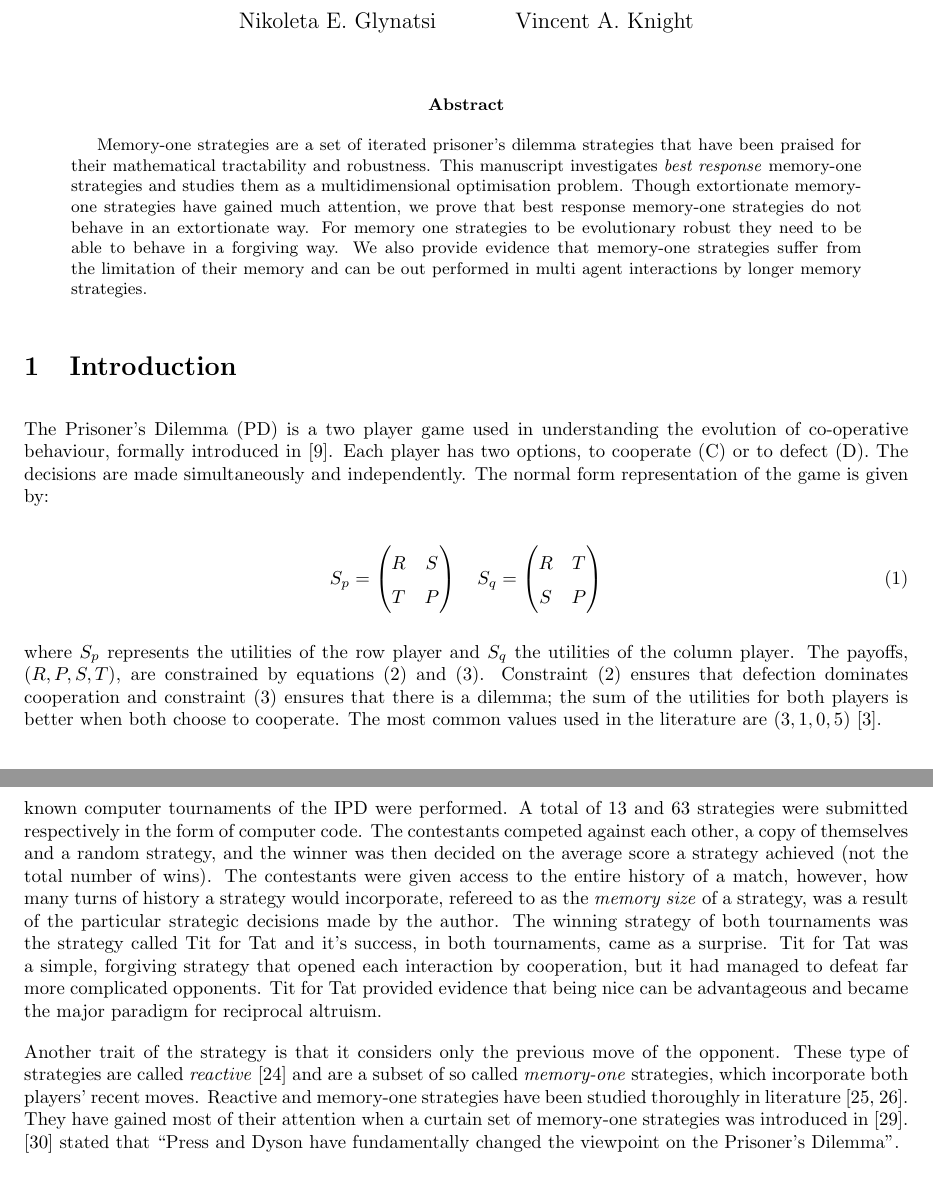
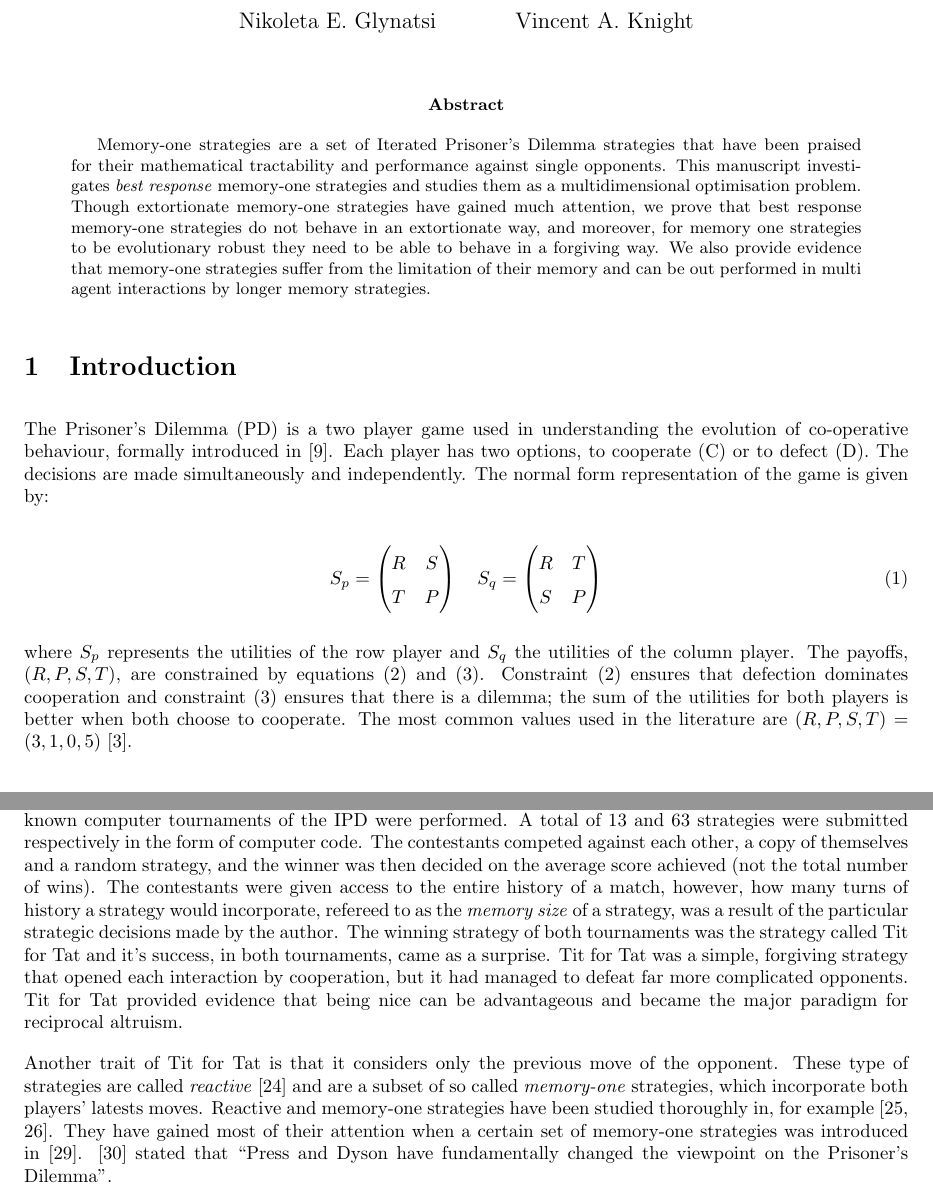
Before and after one commit to Nikoleta-v3/Memory-size-in-the-prisoners-dilemma, a LaTeX paper (main.tex): two parts of pages 1 and 2 of 20, joined at a grey line, cut so that both start at the same text. Compiled offline with pdfLaTeX.

Commit message:
revisit intro

```diff
--- a/main.tex
+++ b/main.tex
@@ -44,16 +44,17 @@
 \maketitle
 
 \begin{abstract}
-    Memory-one strategies are a set of iterated prisoner’s dilemma strategies
-    that have been praised for their mathematical tractability and robustness.
-    This manuscript investigates \textit{best response} memory-one strategies
-    and studies them as a multidimensional optimisation problem. Though extortionate
-    memory-one strategies have gained much attention, we prove that best response
-    memory-one strategies do not behave in an extortionate way. For memory
-    one strategies to be evolutionary robust they need to be able to behave in a
-    forgiving way. We also provide evidence that memory-one strategies suffer
-    from the limitation of their memory and can be out performed in multi agent
-    interactions by longer memory strategies.
+    Memory-one strategies are a set of Iterated Prisoner's Dilemma strategies
+    that have been praised for their mathematical tractability and performance
+    against single opponents. This manuscript investigates \textit{best
+    response} memory-one strategies and studies them as a multidimensional
+    optimisation problem. Though extortionate memory-one strategies have gained
+    much attention, we prove that best response memory-one strategies do not
+    behave in an extortionate way, and moreover, for memory one strategies to be
+    evolutionary robust they need to be able to behave in a forgiving way. We
+    also provide evidence that memory-one strategies suffer from the limitation
+    of their memory and can be out performed in multi agent interactions by
+    longer memory strategies.
 \end{abstract}
 
 \section{Introduction}\label{section:introduction}
@@ -85,7 +86,7 @@ Constraint~(\ref{eq:pd_constrain_one}) ensures that
 defection dominates cooperation and constraint~(\ref{eq:pd_constrain_two})
 ensures that there is a dilemma; the sum of the utilities for both players is
 better when both choose to cooperate. The most common values used in the literature are
-\((3, 1, 0, 5)\)~\cite{Axelrod1981}.
+\((R, P, S, T) = (3, 1, 0, 5)\)~\cite{Axelrod1981}.
 
 
 \begin{equation}\label{eq:pd_constrain_one}
@@ -104,26 +105,25 @@ scientific community. In~\cite{Axelrod1980a} and~\cite{Axelrod1980b}, the first
 well known computer tournaments of the IPD were performed. A total of 13 and 63
 strategies were submitted respectively in the form of computer code. The
 contestants competed against each other, a copy of themselves and a random
-strategy, and the winner was then decided on the average score a strategy achieved (not
-the total number of wins). The contestants were given access to the entire
-history of a match, however, how many turns of history a strategy would
-incorporate, refereed to as the \textit{memory size} of a strategy, was a result
-of the particular strategic decisions made by the author.
-The winning strategy of both tournaments was the strategy called Tit for Tat
-and it's success, in both tournaments, came as a surprise. Tit for Tat was a
-simple, forgiving strategy that opened each interaction by cooperation,
-but it had managed to defeat far more complicated opponents. Tit for Tat provided
-evidence that being nice can be advantageous and became the major
-paradigm for reciprocal altruism.
+strategy, and the winner was then decided on the average score achieved (not the
+total number of wins). The contestants were given access to the entire history
+of a match, however, how many turns of history a strategy would incorporate,
+refereed to as the \textit{memory size} of a strategy, was a result of the
+particular strategic decisions made by the author. The winning strategy of both
+tournaments was the strategy called Tit for Tat and it's success, in both
+tournaments, came as a surprise. Tit for Tat was a simple, forgiving strategy
+that opened each interaction by cooperation, but it had managed to defeat far
+more complicated opponents. Tit for Tat provided evidence that being nice can be
+advantageous and became the major paradigm for reciprocal altruism.
 
-Another trait of the strategy is that it considers only the previous
-move of the opponent. These type of strategies are called \textit{reactive}
-\cite{Nowak1989} and are a subset of so called \textit{memory-one} strategies,
-which incorporate both players' recent moves. Reactive and memory-one strategies
-have been studied thoroughly in literature~\cite{Nowak1990, Nowak1993}.
-They have gained most of their attention when a curtain set of memory-one strategies
-was introduced in~\cite{Press2012}. \cite{Stewart2012} stated that ``Press and
-Dyson have fundamentally changed the viewpoint on the Prisoner's Dilemma''.
+Another trait of Tit for Tat is that it considers only the previous move of the
+opponent. These type of strategies are called \textit{reactive} \cite{Nowak1989}
+and are a subset of so called \textit{memory-one} strategies, which incorporate
+both players' latests moves. Reactive and memory-one strategies have been
+studied thoroughly in, for example~\cite{Nowak1990, Nowak1993}. They have gained
+most of their attention when a certain set of memory-one strategies was
+introduced in~\cite{Press2012}. \cite{Stewart2012} stated that ``Press and Dyson
+have fundamentally changed the viewpoint on the Prisoner's Dilemma''.
 
 Zero-determinant strategies (ZD) are a special case of memory-one and
 extortionate strategies. They chose their actions so that a linear relationship
```
Also changed, not shown: main.pdf, 2 other files.
